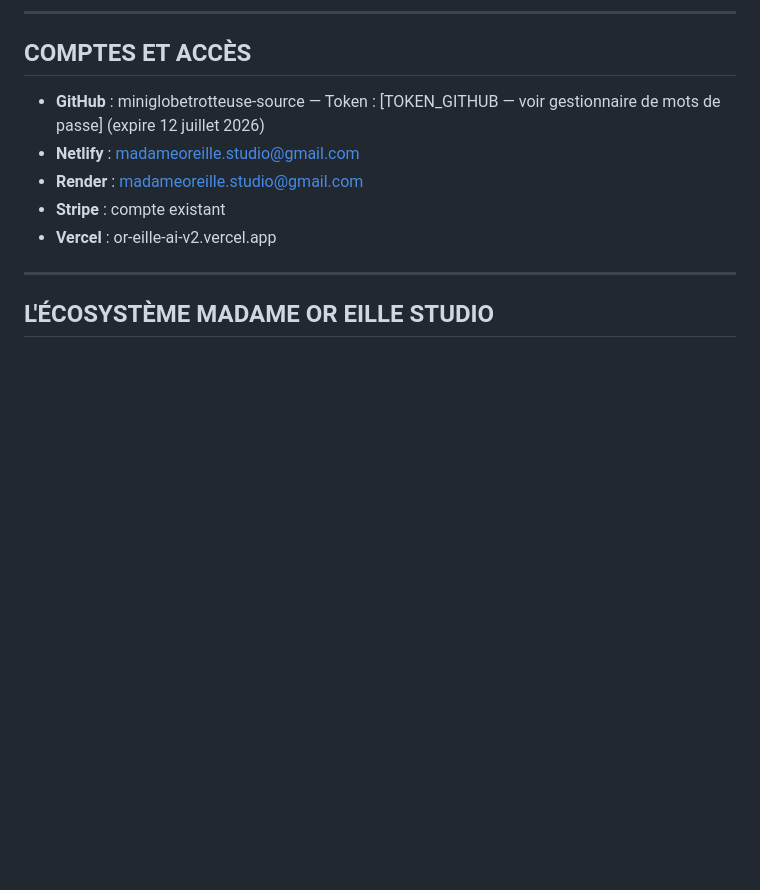
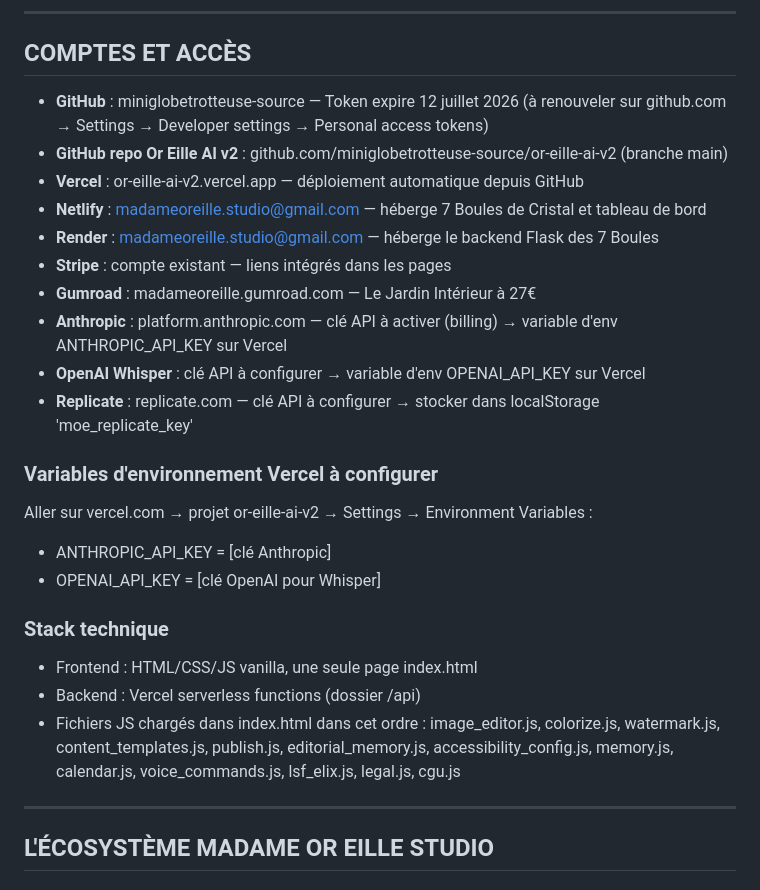
Before and after one commit to miniglobetrotteuse-source/or-eille-ai-v2, a Markdown page: PASSATION_COMPLETE.md, the part around the change. Rendered like a GitHub page; blank space fills up the shorter version.

Commit message:
Passation - données techniques complètes, stack, variables env

```diff
--- a/PASSATION_COMPLETE.md
+++ b/PASSATION_COMPLETE.md
@@ -28,11 +28,26 @@ Elle maintient une identité publique anonyme : Madame Or Eille.
 
 ## COMPTES ET ACCÈS
 
-- **GitHub** : miniglobetrotteuse-source — Token : [TOKEN_GITHUB — voir gestionnaire de mots de passe] (expire 12 juillet 2026)
-- **Netlify** : madameoreille.studio@gmail.com
-- **Render** : madameoreille.studio@gmail.com
-- **Stripe** : compte existant
-- **Vercel** : or-eille-ai-v2.vercel.app
+- **GitHub** : miniglobetrotteuse-source — Token expire 12 juillet 2026 (à renouveler sur github.com → Settings → Developer settings → Personal access tokens)
+- **GitHub repo Or Eille AI v2** : github.com/miniglobetrotteuse-source/or-eille-ai-v2 (branche main)
+- **Vercel** : or-eille-ai-v2.vercel.app — déploiement automatique depuis GitHub
+- **Netlify** : madameoreille.studio@gmail.com — héberge 7 Boules de Cristal et tableau de bord
+- **Render** : madameoreille.studio@gmail.com — héberge le backend Flask des 7 Boules
+- **Stripe** : compte existant — liens intégrés dans les pages
+- **Gumroad** : madameoreille.gumroad.com — Le Jardin Intérieur à 27€
+- **Anthropic** : platform.anthropic.com — clé API à activer (billing) → variable d'env ANTHROPIC_API_KEY sur Vercel
+- **OpenAI Whisper** : clé API à configurer → variable d'env OPENAI_API_KEY sur Vercel
+- **Replicate** : replicate.com — clé API à configurer → stocker dans localStorage 'moe_replicate_key'
+
+### Variables d'environnement Vercel à configurer
+Aller sur vercel.com → projet or-eille-ai-v2 → Settings → Environment Variables :
+- ANTHROPIC_API_KEY = [clé Anthropic]
+- OPENAI_API_KEY = [clé OpenAI pour Whisper]
+
+### Stack technique
+- Frontend : HTML/CSS/JS vanilla, une seule page index.html
+- Backend : Vercel serverless functions (dossier /api)
+- Fichiers JS chargés dans index.html dans cet ordre : image_editor.js, colorize.js, watermark.js, content_templates.js, publish.js, editorial_memory.js, accessibility_config.js, memory.js, calendar.js, voice_commands.js, lsf_elix.js, legal.js, cgu.js
 
 ---
 
```
